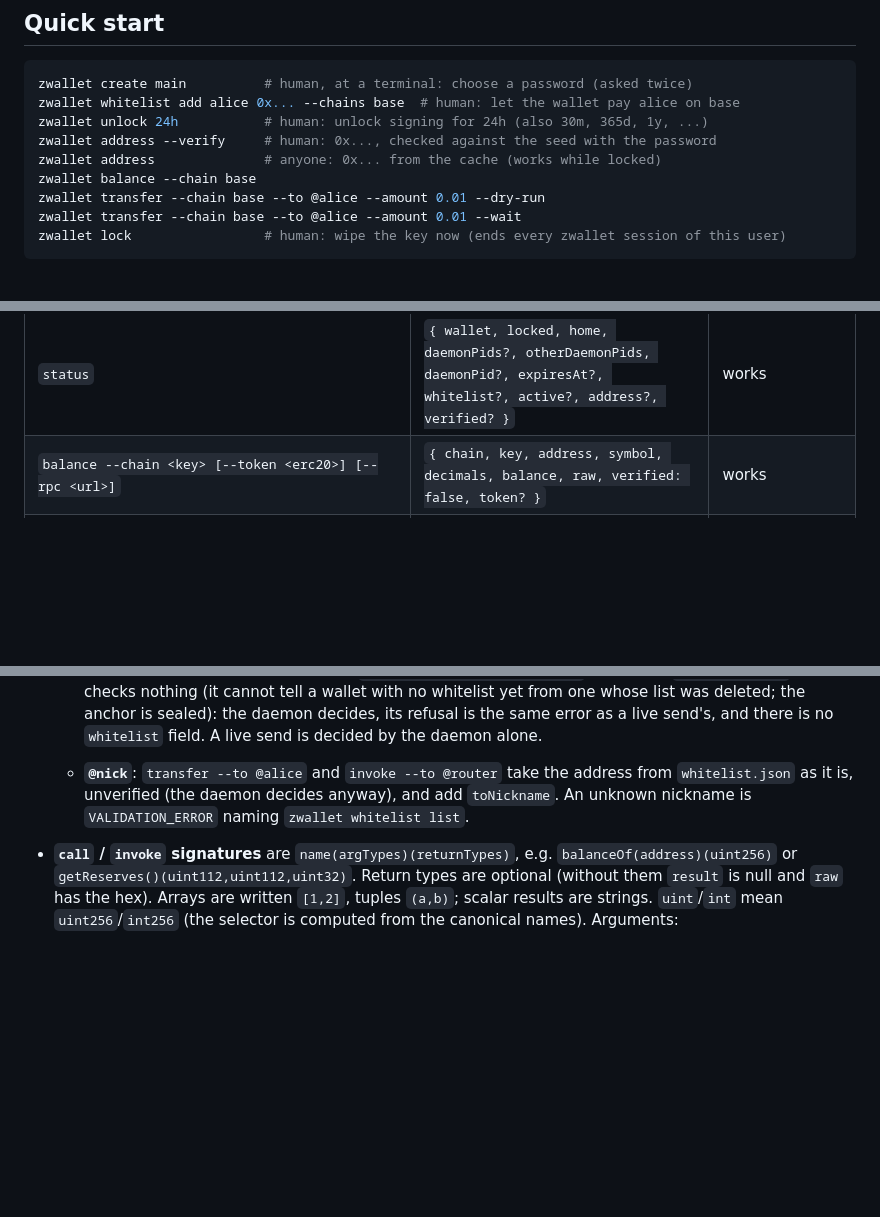
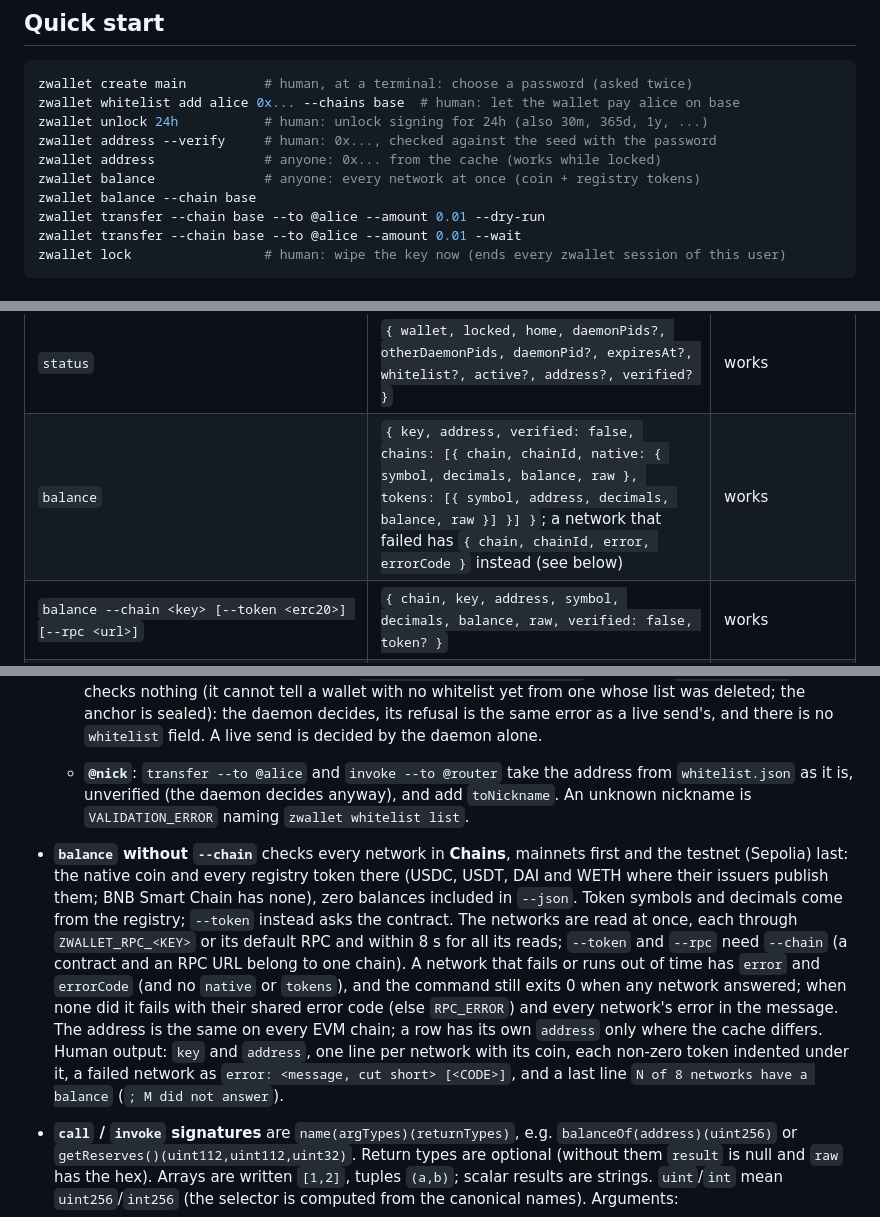
Before and after one commit to 2lab-ai/zwallet, a Markdown page: README.md, 3 parts joined by grey strips. GitHub-like rendering; blank space fills up the shorter version.

Commit message:
docs: README covers balance without --chain
Quick start shows plain `zwallet balance`; the command table has the
all-networks JSON next to the single-chain one; a bullet says what is
read (coin plus registry tokens, testnet last), the 8 s per network,
exit 0 while any network answers, the failed-row shape and the human
lines.

Co-Authored-By: Claude Opus 5.5 (1M context) <noreply@anthropic.com>

```diff
--- a/README.md
+++ b/README.md
@@ -35,6 +35,7 @@ zwallet whitelist add alice 0x... --chains base  # human: let the wallet pay ali
 zwallet unlock 24h           # human: unlock signing for 24h (also 30m, 365d, 1y, ...)
 zwallet address --verify     # human: 0x..., checked against the seed with the password
 zwallet address              # anyone: 0x... from the cache (works while locked)
+zwallet balance              # anyone: every network at once (coin + registry tokens)
 zwallet balance --chain base
 zwallet transfer --chain base --to @alice --amount 0.01 --dry-run
 zwallet transfer --chain base --to @alice --amount 0.01 --wait
@@ -59,6 +60,7 @@ Commands that act on a key take `--key <name>` (default: the active key).
 | `address [--chain <key>] [--verify [--password-stdin]]` | `{ chain, key, address, verified }` (EIP-55; `--verify` adds `index` and `warning?`) | works |
 | `addresses` | `{ key, addresses: [{ chainId: <key>, address }], verified }` | works |
 | `status` | `{ wallet, locked, home, daemonPids?, otherDaemonPids, daemonPid?, expiresAt?, whitelist?, active?, address?, verified? }` | works |
+| `balance` | `{ key, address, verified: false, chains: [{ chain, chainId, native: { symbol, decimals, balance, raw }, tokens: [{ symbol, address, decimals, balance, raw }] }] }`; a network that failed has `{ chain, chainId, error, errorCode }` instead (see below) | works |
 | `balance --chain <key> [--token <erc20>] [--rpc <url>]` | `{ chain, key, address, symbol, decimals, balance, raw, verified: false, token? }` | works |
 | `call --chain <key> --to <contract> --sig "<fn>" [ARGS...] [--rpc <url>]` | `{ chain, from, to, sig, args, result, raw }` | works |
 | `invoke --chain <key> --to <contract\|@nick> (--sig "<fn>" [ARGS...] \| --data 0x...) [--value <dec>] [--dry-run] [--wait [--wait-timeout <dur>]] [--nonce <n> [--bump <factor>] [--replace <txHash>] \| [--allow-pending] [--allow-duplicate]] [--max-fee-gwei <gwei>] [--rpc <url>]` | transfer's send fields + `{ sig, args, data, value, valueRaw, toNickname? }` | `WALLET_LOCKED` |
@@ -272,6 +274,19 @@ Commands that act on a key take `--key <name>` (default: the active key).
   - **`@nick`**: `transfer --to @alice` and `invoke --to @router` take the address from
     `whitelist.json` as it is, unverified (the daemon decides anyway), and add `toNickname`. An
     unknown nickname is `VALIDATION_ERROR` naming `zwallet whitelist list`.
+- **`balance` without `--chain`** checks every network in **Chains**, mainnets first and the
+  testnet (Sepolia) last: the native coin and every registry token there (USDC, USDT, DAI and
+  WETH where their issuers publish them; BNB Smart Chain has none), zero balances included in
+  `--json`. Token symbols and decimals come from the registry; `--token` instead asks the
+  contract. The networks are read at once, each through `ZWALLET_RPC_<KEY>` or its default RPC
+  and within 8 s for all its reads; `--token` and `--rpc` need `--chain` (a contract and an RPC
+  URL belong to one chain). A network that fails or runs out of time has `error` and
+  `errorCode` (and no `native` or `tokens`), and the command still exits 0 when any network
+  answered; when none did it fails with their shared error code (else `RPC_ERROR`) and every
+  network's error in the message. The address is the same on every EVM chain; a row has its own
+  `address` only where the cache differs. Human output: `key` and `address`, one line per network
+  with its coin, each non-zero token indented under it, a failed network as `error: <message,
+  cut short> [<CODE>]`, and a last line `N of 8 networks have a balance` (`; M did not answer`).
 - **`call` / `invoke` signatures** are `name(argTypes)(returnTypes)`, e.g.
   `balanceOf(address)(uint256)` or `getReserves()(uint112,uint112,uint32)`. Return types are
   optional (without them `result` is null and `raw` has the hex). Arrays are written `[1,2]`,
```
